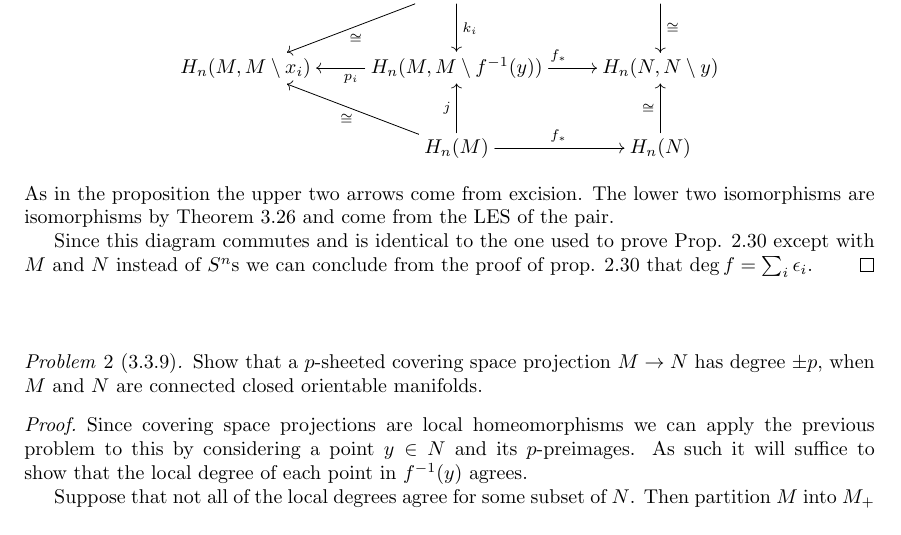
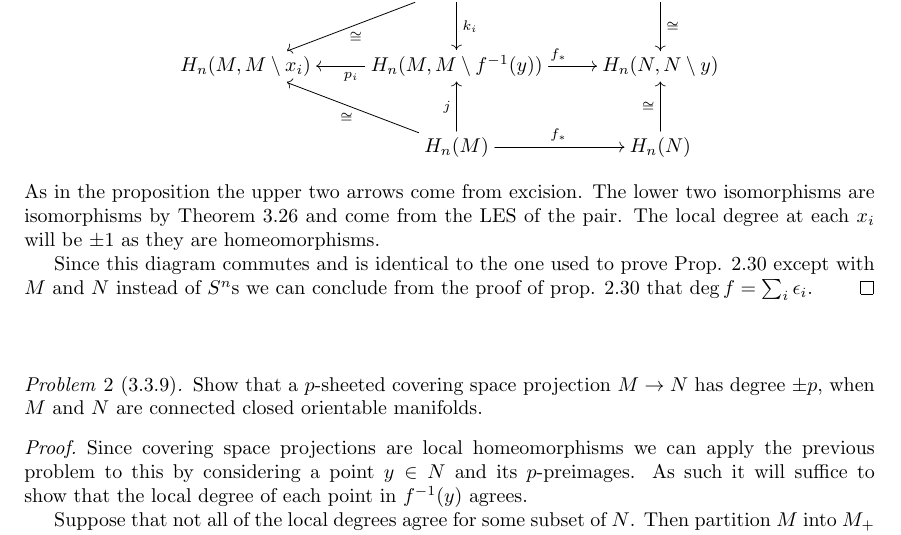
Before and after one commit to albenzo/MATH-7520, a LaTeX problem sheet (hw8/hw8.tex): part of page 1 of 2, cut so that both start at the same text. Compiled offline with pdfLaTeX.

Commit message:
Fixed typo in hw8

```diff
--- a/hw8/hw8.tex
+++ b/hw8/hw8.tex
@@ -51,7 +51,7 @@
   \]
   As in the proposition the upper two arrows come from excision. The lower
   two isomorphisms are isomorphisms by Theorem 3.26 and come from the LES of the
-  pair.
+  pair. The local degree at each $x_i$ will be $\pm 1$ as they are homeomorphisms.
 
   Since this diagram commutes and is identical to the one used to prove Prop. 2.30
   except with $M$ and $N$ instead of $S^n$s we can conclude from the proof of prop. 2.30
```
Also changed, not shown: hw8/hw8.pdf.
